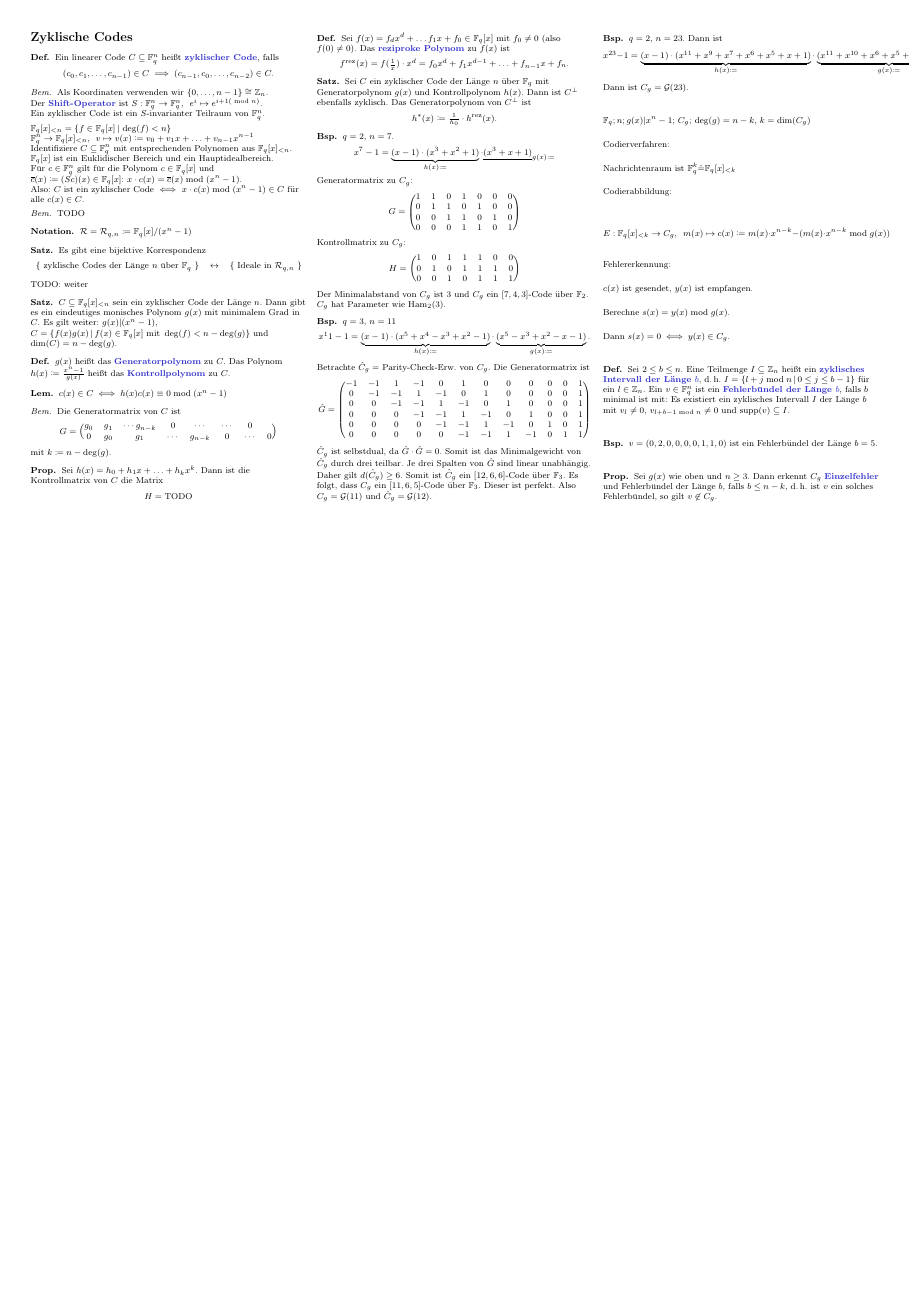
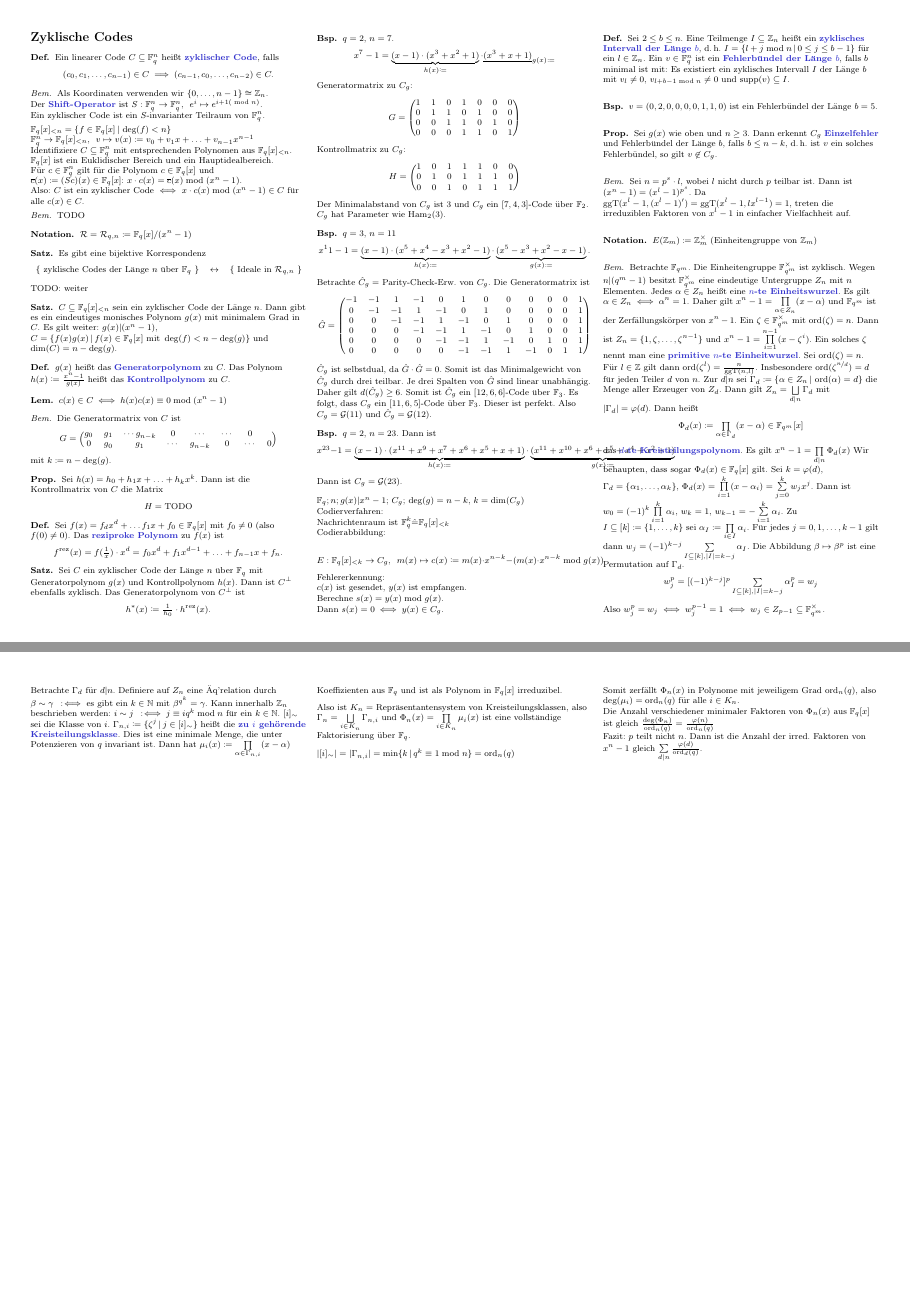
Before and after one commit to timjb/uni-spicker, a LaTeX document (codierungstheorie.tex): page 8 of 8 before the commit and pages 8 and 9 of 9 after it, the two joined at a grey line, the shorter picture padded with empty space. The pictures show the PDF file codierungstheorie.pdf that the author committed with the source.

Commit message:
Codierungstheorie-Vorlesung vom 21.1.2016

```diff
--- a/codierungstheorie.tex
+++ b/codierungstheorie.tex
@@ -2315,4 +2315,69 @@ Dann $s(x) = 0 \iff y(x) \in C_g$.
   Dann erkennt $C_g$ \emph{Einzelfehler} und Fehlerbündel der Länge~$b$, falls $b \leq n - k$, \dh{} ist $v$ ein solches Fehlerbündel, so gilt $v \not\in C_g$.
 \end{prop}
 
+% Vorlesung vom 21.1.2016
+
+% §11.4. Nullstellen von zyklischen Codes
+
+\begin{bem}
+  Sei $n = p^s \cdot l$, wobei~$l$ nicht durch~$p$ teilbar ist.
+  Dann ist $(x^n - 1) = (x^l - 1)^{p^s}$.
+  Da $\ggT(x^l - 1, (x^l - 1)') = \ggT(x^l - 1, l x^{l-1}) = 1$, treten die irreduziblen Faktoren von $x^l - 1$ in einfacher Vielfachheit auf.
+\end{bem}
+
+\begin{nota}
+  $E(\Z_m) \coloneqq \Z_m^\times$ (Einheitengruppe von $\Z_m$)
+\end{nota}
+
+\begin{bem}
+  Betrachte $\F_{q^m}$.
+  Die Einheitengruppe $\F_{q^m}^{\times}$ ist zyklisch.
+  Wegen $n \divides (q^m - 1)$ besitzt $\F_{q^m}^{\times}$ eine eindeutige Untergruppe $Z_n$ mit~$n$ Elementen.
+  Jedes $\alpha \in Z_n$ heißt eine \emph{$n$-te Einheitswurzel}.
+  Es gilt $\alpha \in Z_n \iff \alpha^n = 1$.
+  Daher gilt $x^n - 1 = \prod_{\alpha \in Z_n} (x-\alpha)$ und $\F_{q^m}$ ist der Zerfällungskörper von $x^n - 1$.
+  Ein $\zeta \in \F_{q^m}^\times$ mit $\ord(\zeta) = n$.
+  Dann ist $Z_n = \{ 1, \zeta, \ldots, \zeta^{n-1} \}$ und $x^n - 1 = \prod_{i=1}^{n-1} (x - \zeta^i)$.
+  Ein solches $\zeta$ nennt man eine \emph{primitive $n$-te Einheitwurzel}.
+  Sei $\ord(\zeta) = n$.
+  Für $l \in \Z$ gilt dann $\ord(\zeta^l) = \tfrac{n}{\ggT(n,l)}$.
+  Insbesondere $\ord(\zeta^{\nicefrac{n}{d}}) = d$ für jeden Teiler~$d$ von~$n$.
+  Zur $d \divides n$ sei $\Gamma_d \coloneqq \Set{\alpha \in Z_n}{\ord(\alpha) = d}$ die Menge aller Erzeuger von $Z_d$.
+  Dann gilt $Z_n = \bigsqcup_{d \divides n} \Gamma_d$ mit $\abs{\Gamma_d} = \varphi(d)$.
+  Dann heißt
+  \[
+    \Phi_d(x) \coloneqq \prod_{\alpha \in \Gamma_d} (x - \alpha) \in \F_{q^m}[x]
+  \]
+  das \emph{$d$-te Kreisteilungspolynom}.
+  Es gilt $x^n - 1 = \prod_{d \divides n} \Phi_d(x)$
+  Wir behaupten, dass sogar $\Phi_d(x) \in \F_q[x]$ gilt.
+  Sei $k = \varphi(d)$, $\Gamma_d = \{ \alpha_1, \ldots, \alpha_k \}$, $\Phi_d(x) = \prod_{i=1}^k (x - \alpha_i) = \sum_{j=0}^k w_j x^j$.
+  Dann ist $w_0 = (-1)^k \prod_{i=1}^k \alpha_i$, $w_k = 1$, $w_{k-1} = - \sum_{i = 1}^k \alpha_i$.
+  Zu $I \subseteq [k] \coloneqq \{ 1, \ldots, k \}$ sei $\alpha_I \coloneqq \prod_{i \in I} \alpha_i$.
+  Für jedes $j = 0, 1, \ldots, k-1$ gilt dann $w_j = (-1)^{k-j} \sum_{I \subseteq [k], \abs{I} = k - j} \alpha_I$.
+  Die Abbildung $\beta \mapsto \beta^p$ ist eine Permutation auf $\Gamma_d$.
+  \[
+    w_j^p = [(-1)^{k-j}]^{p} \sum_{I \subseteq [k], \abs{I} = k - j} \alpha_I^p = w_j
+  \]
+  Also $w_j^p = w_j \iff w_j^{p-1} = 1 \iff w_j \in Z_{p-1} \subseteq \F_{q^m}^\times$.
+\end{bem}
+
+Betrachte $\Gamma_d$ für $d \divides n$.
+Definiere auf $Z_n$ eine Äq'relation durch $\beta \sim \gamma \coloniff $ es gibt ein $k \in \N$ mit $\beta^{q^k} = \gamma$.
+Kann innerhalb $\Z_n$ beschrieben werden: $i \sim j \coloniff j \equiv i q^k \bmod{n}$ für ein $k \in \N$.
+$[i]_\sim$ sei die Klasse von~$i$.
+$\Gamma_{n,i} \coloneqq \Set{\zeta^j}{j \in [i]_\sim}$ heißt die \emph{zu $i$ gehörende Kreisteilungsklasse}.
+Dies ist eine minimale Menge, die unter Potenzieren von $q$ invariant ist.
+Dann hat $\mu_i(x) \coloneqq \prod_{\alpha \in \Gamma_{n,i}} (x - \alpha)$ Koeffizienten aus $\F_q$ und ist als Polynom in $\F_q[x]$ irreduzibel.
+
+Also ist $K_n = $ Repräsentantensystem von Kreisteilungsklassen, also $\Gamma_n = \bigsqcup_{i \in K_n} \Gamma_{n,i}$ und $\Phi_n(x) = \prod_{i \in K_n} \mu_i(x)$ ist eine vollständige Faktorisierung über~$\F_q$.
+
+$\abs{[i]_\sim} = \abs{\Gamma_{n,i}} = \min \Set{k}{q^k \equiv 1 \bmod{n}} = \ord_n(q)$
+
+Somit zerfällt $\Phi_n(x)$ in Polynome mit jeweiligem Grad $\ord_n(q)$, also $\deg(\mu_i) = \ord_n(q)$ für alle $i \in K_n$.
+
+Die Anzahl verschiedener minimaler Faktoren von $\Phi_n(x)$ aus $\F_q[x]$ ist gleich $\tfrac{\deg(\Phi_n)}{\ord_n(q)} = \tfrac{\varphi(n)}{\ord_n(q)}$
+
+Fazit: $p$ teilt nicht $n$. Dann ist die Anzahl der irred. Faktoren von $x^n - 1$ gleich $\sum_{d \divides n} \tfrac{\varphi(d)}{\ord_d(q)}$.
+
 \end{document}
```
Also changed, not shown: codierungstheorie.pdf, codierungstheorie.tex (2 more changed lines).
